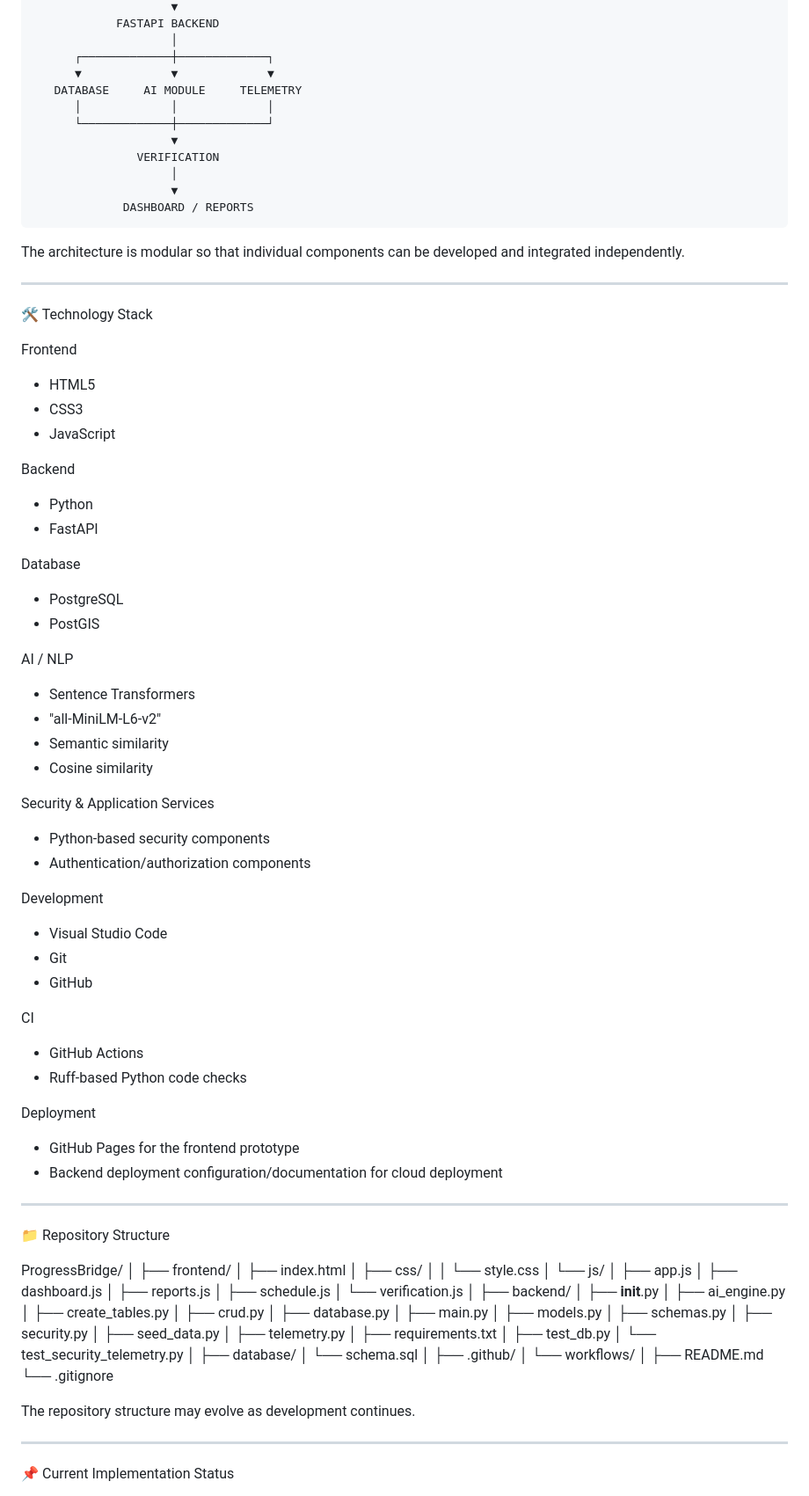
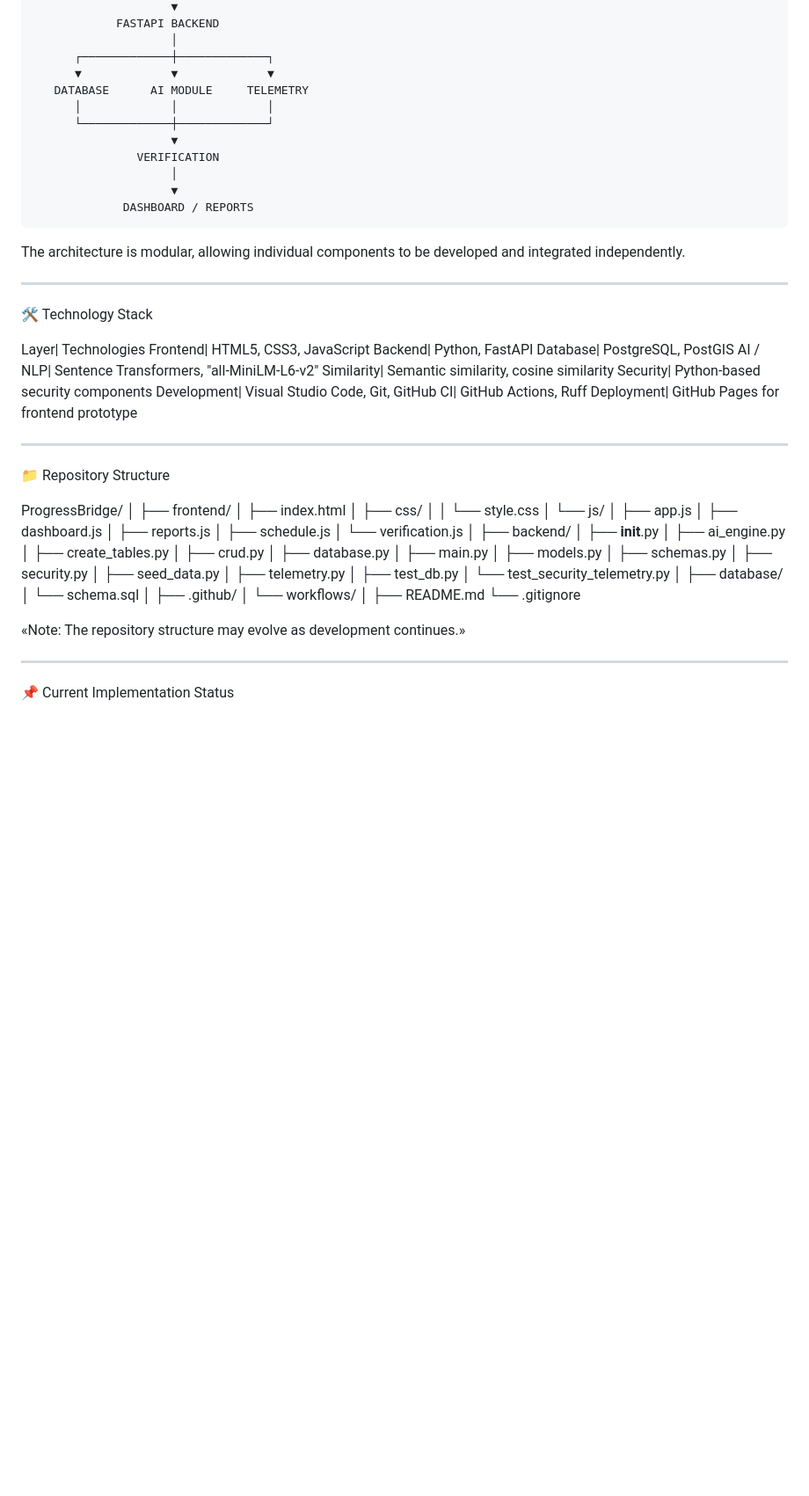
Before and after one commit to ItsVidhi07/ProgressBridge, a Markdown page: README.md, the part around one of its changes. Shown at 88% size. GitHub-like rendering; blank space fills up the shorter version.

```diff
--- a/README.md
+++ b/README.md
@@ -142,7 +196,7 @@ The repository also contains AI, telemetry, security, and database components th
                         │
           ┌─────────────┼─────────────┐
           ▼             ▼             ▼
-       DATABASE     AI MODULE     TELEMETRY
+       DATABASE      AI MODULE     TELEMETRY
           │             │             │
           └─────────────┼─────────────┘
                         ▼
@@ -151,55 +205,22 @@ The repository also contains AI, telemetry, security, and database components th
                         ▼
                  DASHBOARD / REPORTS
 
-The architecture is modular so that individual components can be developed and integrated independently.
+The architecture is modular, allowing individual components to be developed and integrated independently.
 
 ---
 
 🛠️ Technology Stack
 
-Frontend
-
-- HTML5
-- CSS3
-- JavaScript
-
-Backend
-
-- Python
-- FastAPI
-
-Database
-
-- PostgreSQL
-- PostGIS
-
-AI / NLP
-
-- Sentence Transformers
-- "all-MiniLM-L6-v2"
-- Semantic similarity
-- Cosine similarity
-
-Security & Application Services
-
-- Python-based security components
-- Authentication/authorization components
-
-Development
-
-- Visual Studio Code
-- Git
-- GitHub
-
-CI
-
-- GitHub Actions
-- Ruff-based Python code checks
-
-Deployment
-
-- GitHub Pages for the frontend prototype
-- Backend deployment configuration/documentation for cloud deployment
+Layer| Technologies
+Frontend| HTML5, CSS3, JavaScript
+Backend| Python, FastAPI
+Database| PostgreSQL, PostGIS
+AI / NLP| Sentence Transformers, "all-MiniLM-L6-v2"
+Similarity| Semantic similarity, cosine similarity
+Security| Python-based security components
+Development| Visual Studio Code, Git, GitHub
+CI| GitHub Actions, Ruff
+Deployment| GitHub Pages for frontend prototype
 
 ---
 
@@ -230,7 +251,6 @@ ProgressBridge/
 │   ├── security.py
 │   ├── seed_data.py
 │   ├── telemetry.py
-│   ├── requirements.txt
 │   ├── test_db.py
 │   └── test_security_telemetry.py
 │
@@ -243,7 +263,7 @@ ProgressBridge/
 ├── README.md
 └── .gitignore
 
-The repository structure may evolve as development continues.
+«Note: The repository structure may evolve as development continues.»
 
 ---
 
```
Also changed, not shown: other parts of README.md (+173 -71 lines).
